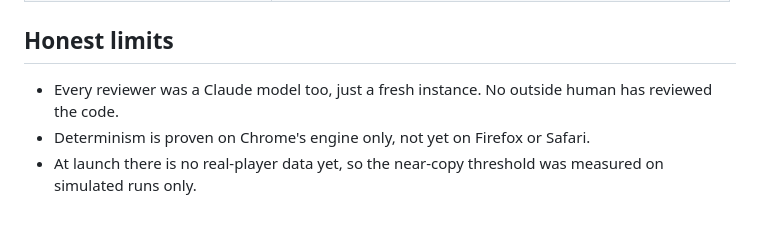
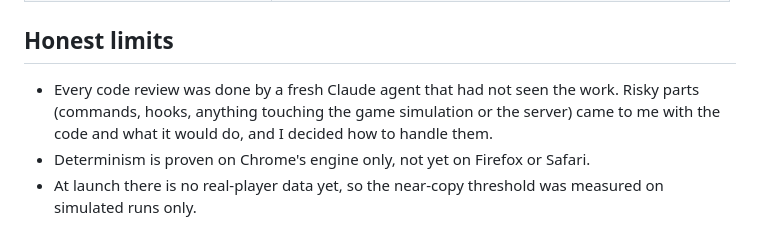
Before and after one commit to braxhughes/staticade, a Markdown page: HOW-IT-WAS-BUILT.md, the part around the change. Drawn GitHub-style.

```diff
--- a/HOW-IT-WAS-BUILT.md
+++ b/HOW-IT-WAS-BUILT.md
@@ -98,7 +98,7 @@ Other useful tools:
 
 ## Honest limits
 
-- Every reviewer was a Claude model too, just a fresh instance. No outside human has reviewed the code.
+- Every code review was done by a fresh Claude agent that had not seen the work. Risky parts (commands, hooks, anything touching the game simulation or the server) came to me with the code and what it would do, and I decided how to handle them.
 - Determinism is proven on Chrome's engine only, not yet on Firefox or Safari.
 - At launch there is no real-player data yet, so the near-copy threshold was measured on simulated runs only.
 
```
Also changed, not shown: README.md (+1 -1 lines).
